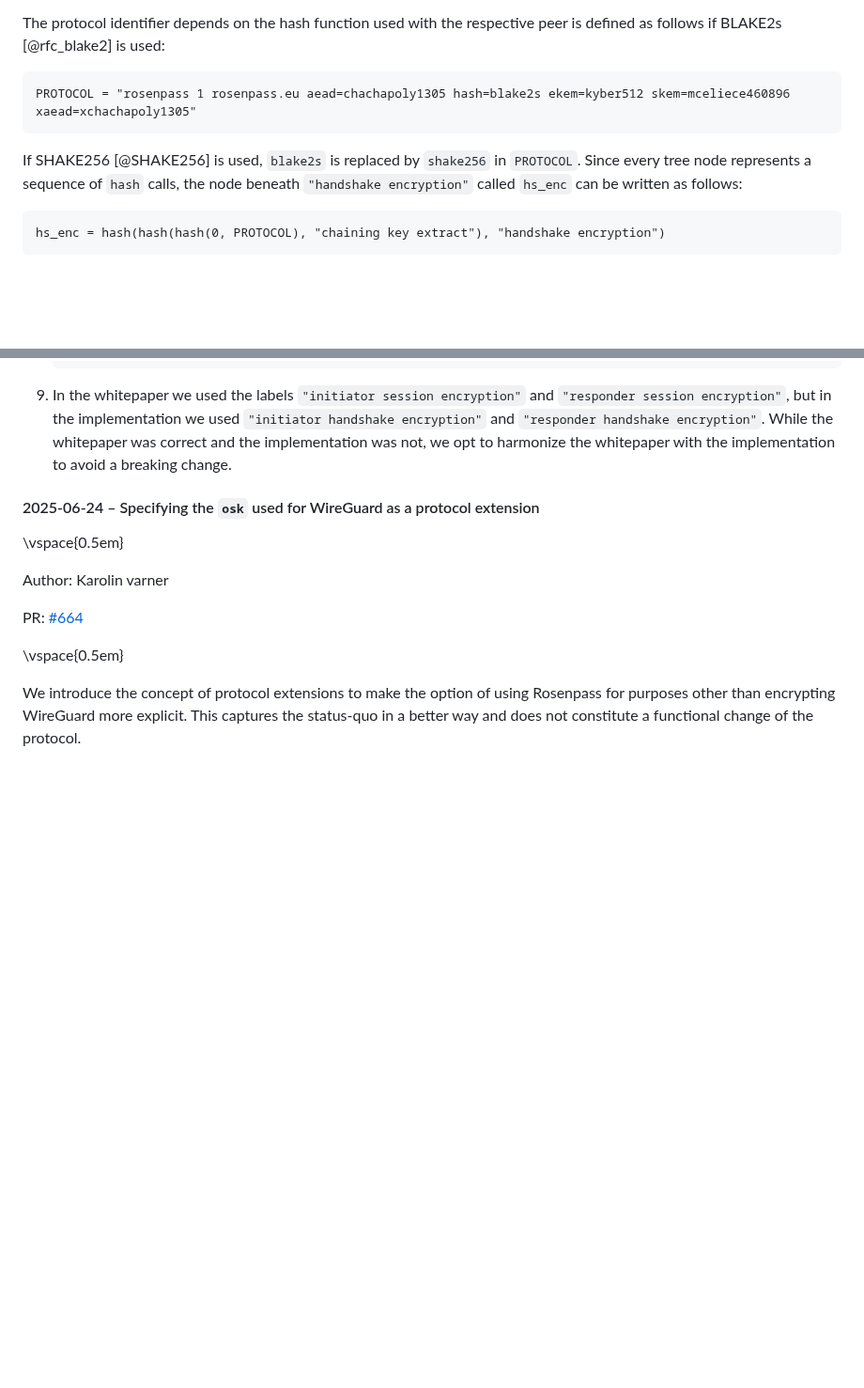
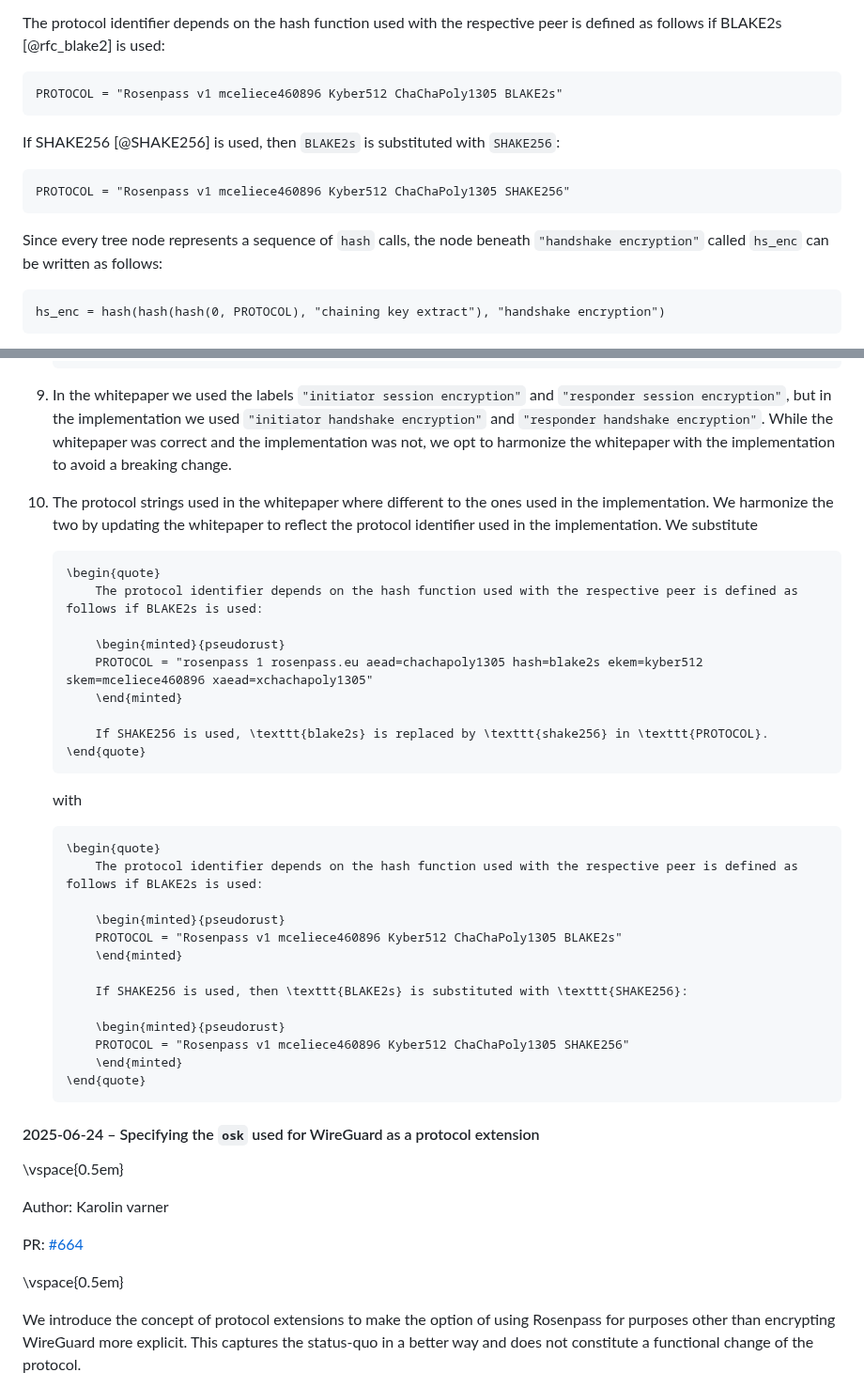
Before and after one commit to rosenpass/rosenpass, a Markdown page: papers/whitepaper.md, 2 parts joined by grey strips. Shown at 94% size. GitHub-like rendering; blank space fills up the shorter version.

Commit message:
fix(whitepaper): Inconsistency between implementation and whitepaper about PROTOCOL label

````diff
--- a/papers/whitepaper.md
+++ b/papers/whitepaper.md
@@ -281,10 +281,16 @@ Each tree node $\circ{}$ in Figure \ref{img:HashingTree} represents the applicat
 The protocol identifier depends on the hash function used with the respective peer is defined as follows if BLAKE2s [@rfc_blake2] is used:
 
 ```pseudorust
-PROTOCOL = "rosenpass 1 rosenpass.eu aead=chachapoly1305 hash=blake2s ekem=kyber512 skem=mceliece460896 xaead=xchachapoly1305"
+PROTOCOL = "Rosenpass v1 mceliece460896 Kyber512 ChaChaPoly1305 BLAKE2s"
 ```
 
-If SHAKE256 [@SHAKE256] is used, `blake2s` is replaced by `shake256` in `PROTOCOL`. Since every tree node represents a sequence of `hash` calls, the node beneath `"handshake encryption"` called `hs_enc` can be written as follows:
+If SHAKE256 [@SHAKE256] is used, then `BLAKE2s` is substituted with `SHAKE256`:
+
+```pseudorust
+PROTOCOL = "Rosenpass v1 mceliece460896 Kyber512 ChaChaPoly1305 SHAKE256"
+```
+
+Since every tree node represents a sequence of `hash` calls, the node beneath `"handshake encryption"` called `hs_enc` can be written as follows:
 
 ```pseudorust
 hs_enc = hash(hash(hash(0, PROTOCOL), "chaining key extract"), "handshake encryption")
@@ -824,6 +830,37 @@ Changes, in particular:
     ```
 
 9. In the whitepaper we used the labels `"initiator session encryption"` and `"responder session encryption"`, but in the implementation we used `"initiator handshake encryption"` and `"responder handshake encryption"`. While the whitepaper was correct and the implementation was not, we opt to harmonize the whitepaper with the implementation to avoid a breaking change.
+10. The protocol strings used in the whitepaper where different to the ones used in the implementation. We harmonize the two by updating the whitepaper to reflect the protocol identifier used in the implementation. We substitute
+
+    ``` {=tex}
+    \begin{quote}
+        The protocol identifier depends on the hash function used with the respective peer is defined as follows if BLAKE2s is used:
+
+        \begin{minted}{pseudorust}
+        PROTOCOL = "rosenpass 1 rosenpass.eu aead=chachapoly1305 hash=blake2s ekem=kyber512 skem=mceliece460896 xaead=xchachapoly1305"
+        \end{minted}
+
+        If SHAKE256 is used, \texttt{blake2s} is replaced by \texttt{shake256} in \texttt{PROTOCOL}.
+    \end{quote}
+    ```
+
+    with
+
+    ``` {=tex}
+    \begin{quote}
+        The protocol identifier depends on the hash function used with the respective peer is defined as follows if BLAKE2s is used:
+
+        \begin{minted}{pseudorust}
+        PROTOCOL = "Rosenpass v1 mceliece460896 Kyber512 ChaChaPoly1305 BLAKE2s"
+        \end{minted}
+
+        If SHAKE256 is used, then \texttt{BLAKE2s} is substituted with \texttt{SHAKE256}:
+
+        \begin{minted}{pseudorust}
+        PROTOCOL = "Rosenpass v1 mceliece460896 Kyber512 ChaChaPoly1305 SHAKE256"
+        \end{minted}
+    \end{quote}
+    ```
 
 #### 2025-06-24 – Specifying the `osk` used for WireGuard as a protocol extension
 
````
